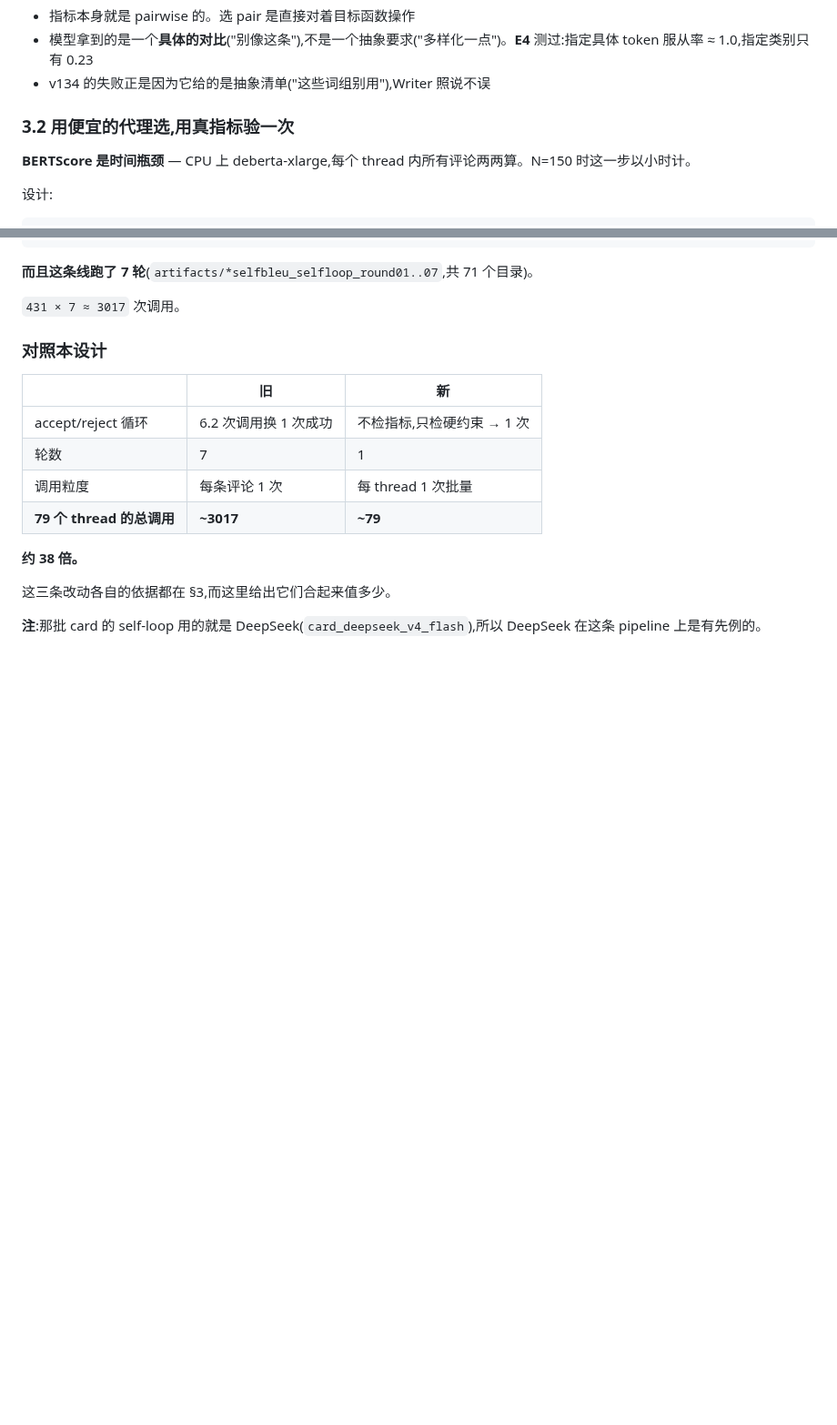
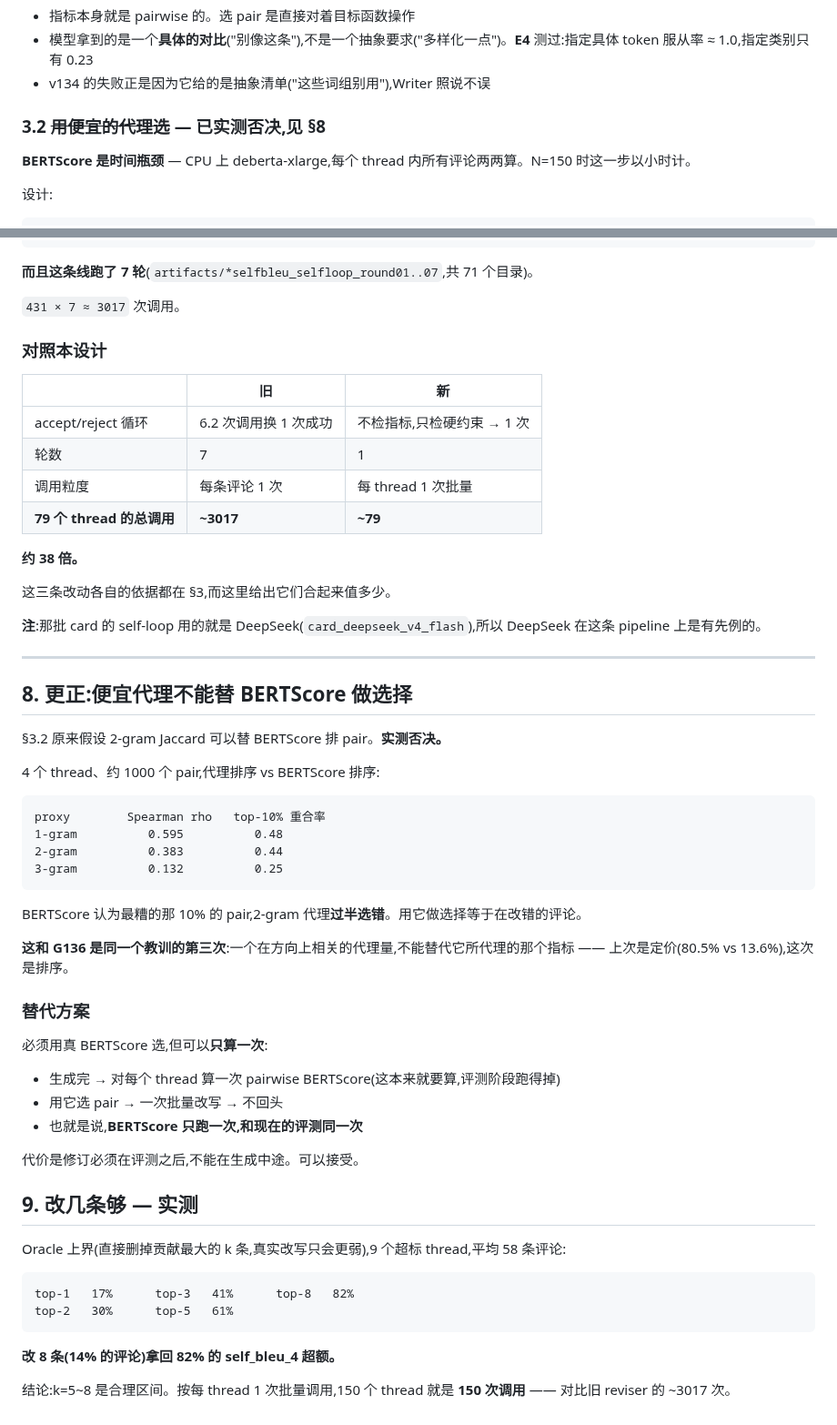
Before and after one commit to yyu6/MiroBench, a Markdown page: docs/REVISION_DESIGN.md, 2 parts joined by grey strips. Shown at 91% size. Rendered like a GitHub page; blank space fills up the shorter version.

Commit message:
docs(revision): the cheap proxy is measured and rejected; k=5-8 is enough
2-gram Jaccard was assumed to stand in for BERTScore when ranking pairs.
Measured over ~1000 pairs: Spearman 0.383 and only 44% agreement on the
worst decile. It picks the wrong comments. 1-gram is 0.595/0.48, no
better than a coin flip on the decile that matters.

Third instance of G136's lesson: a proxy that correlates in direction
cannot replace the metric it proxies -- previously for pricing, now for
ranking. Replacement: run the real BERTScore once, at evaluation time,
and select from it.

Oracle budget over 9 over-target threads averaging 58 comments: top-1
17%, top-3 41%, top-5 61%, top-8 82% of the self_bleu_4 excess. So k=5-8,
one batched call per thread, ~150 calls at N=150 against the old ~3017.

Co-Authored-By: Claude Opus 5 (1M context) <noreply@anthropic.com>

````diff
--- a/docs/REVISION_DESIGN.md
+++ b/docs/REVISION_DESIGN.md
@@ -64,7 +64,7 @@ v128   跨thread 0.5241   thread内 0.5409   （thread效应 +0.0168）
 - 模型拿到的是一个**具体的对比**("别像这条"),不是一个抽象要求("多样化一点")。**E4** 测过:指定具体 token 服从率 ≈ 1.0,指定类别只有 0.23
 - v134 的失败正是因为它给的是抽象清单("这些词组别用"),Writer 照说不误
 
-### 3.2 用便宜的代理选,用真指标验一次
+### 3.2 ~~用便宜的代理选~~ — 已实测否决,见 §8
 
 **BERTScore 是时间瓶颈** — CPU 上 deberta-xlarge,每个 thread 内所有评论两两算。N=150 时这一步以小时计。
 
@@ -164,3 +164,44 @@ LLM 调用               431
 这三条改动各自的依据都在 §3,而这里给出它们合起来值多少。
 
 **注**:那批 card 的 self-loop 用的就是 DeepSeek(`card_deepseek_v4_flash`),所以 DeepSeek 在这条 pipeline 上是有先例的。
+
+---
+
+## 8. 更正:便宜代理不能替 BERTScore 做选择
+
+§3.2 原来假设 2-gram Jaccard 可以替 BERTScore 排 pair。**实测否决。**
+
+4 个 thread、约 1000 个 pair,代理排序 vs BERTScore 排序:
+
+```
+proxy        Spearman rho   top-10% 重合率
+1-gram          0.595          0.48
+2-gram          0.383          0.44
+3-gram          0.132          0.25
+```
+
+BERTScore 认为最糟的那 10% 的 pair,2-gram 代理**过半选错**。用它做选择等于在改错的评论。
+
+**这和 G136 是同一个教训的第三次**:一个在方向上相关的代理量,不能替代它所代理的那个指标 —— 上次是定价(80.5% vs 13.6%),这次是排序。
+
+### 替代方案
+
+必须用真 BERTScore 选,但可以**只算一次**:
+- 生成完 → 对每个 thread 算一次 pairwise BERTScore(这本来就要算,评测阶段跑得掉)
+- 用它选 pair → 一次批量改写 → 不回头
+- 也就是说,**BERTScore 只跑一次,和现在的评测同一次**
+
+代价是修订必须在评测之后,不能在生成中途。可以接受。
+
+## 9. 改几条够 — 实测
+
+Oracle 上界(直接删掉贡献最大的 k 条,真实改写只会更弱),9 个超标 thread,平均 58 条评论:
+
+```
+top-1   17%      top-3   41%      top-8   82%
+top-2   30%      top-5   61%
+```
+
+**改 8 条(14% 的评论)拿回 82% 的 self_bleu_4 超额。**
+
+结论:k=5~8 是合理区间。按每 thread 1 次批量调用,150 个 thread 就是 **150 次调用** —— 对比旧 reviser 的 ~3017 次。
````
